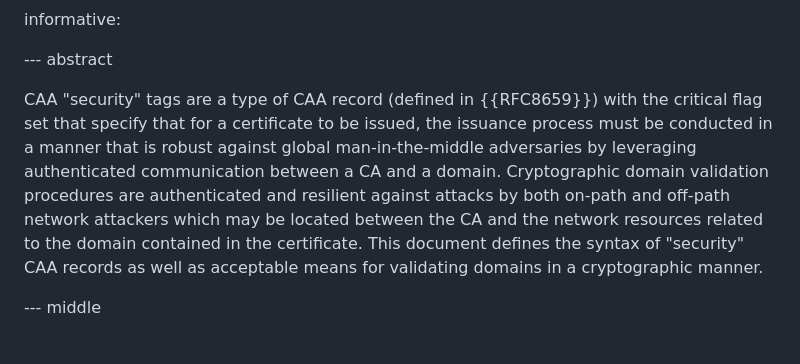
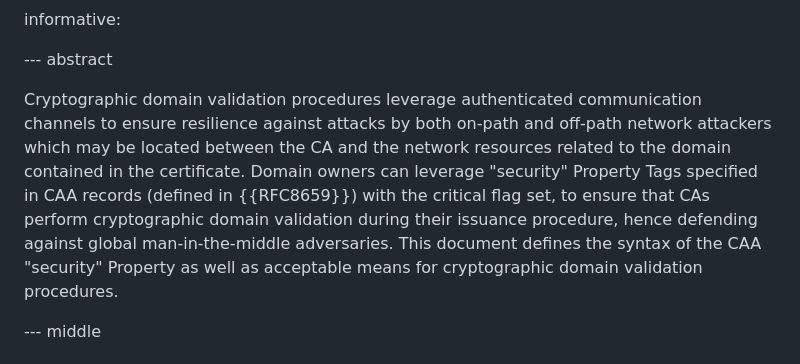
Before and after one commit to birgelee/draft-caa-security-tag, a Markdown page: draft-birgelee-lamps-caa-security.md, the part around the change. Drawn GitHub-style.

Commit message:
restructure abstract

```diff
--- a/draft-birgelee-lamps-caa-security.md
+++ b/draft-birgelee-lamps-caa-security.md
@@ -59,9 +59,9 @@ informative:
 
 --- abstract
 
-CAA "security" tags are a type of CAA record (defined in {{RFC8659}}) with the critical flag set that specify that for a certificate to be issued, the issuance process must be conducted in a manner that is robust against global man-in-the-middle adversaries by leveraging authenticated communication between a CA and a domain.
-Cryptographic domain validation procedures are authenticated and resilient against attacks by both on-path and off-path network attackers which may be located between the CA and the network resources related to the domain contained in the certificate.
-This document defines the syntax of "security" CAA records as well as acceptable means for validating domains in a cryptographic manner.
+Cryptographic domain validation procedures leverage authenticated communication channels to ensure resilience against attacks by both on-path and off-path network attackers which may be located between the CA and the network resources related to the domain contained in the certificate.
+Domain owners can leverage "security" Property Tags specified in CAA records (defined in {{RFC8659}}) with the critical flag set, to ensure that CAs perform cryptographic domain validation during their issuance procedure, hence defending against global man-in-the-middle adversaries.
+This document defines the syntax of the CAA "security" Property as well as acceptable means for cryptographic domain validation procedures.
 
 
 --- middle
```
